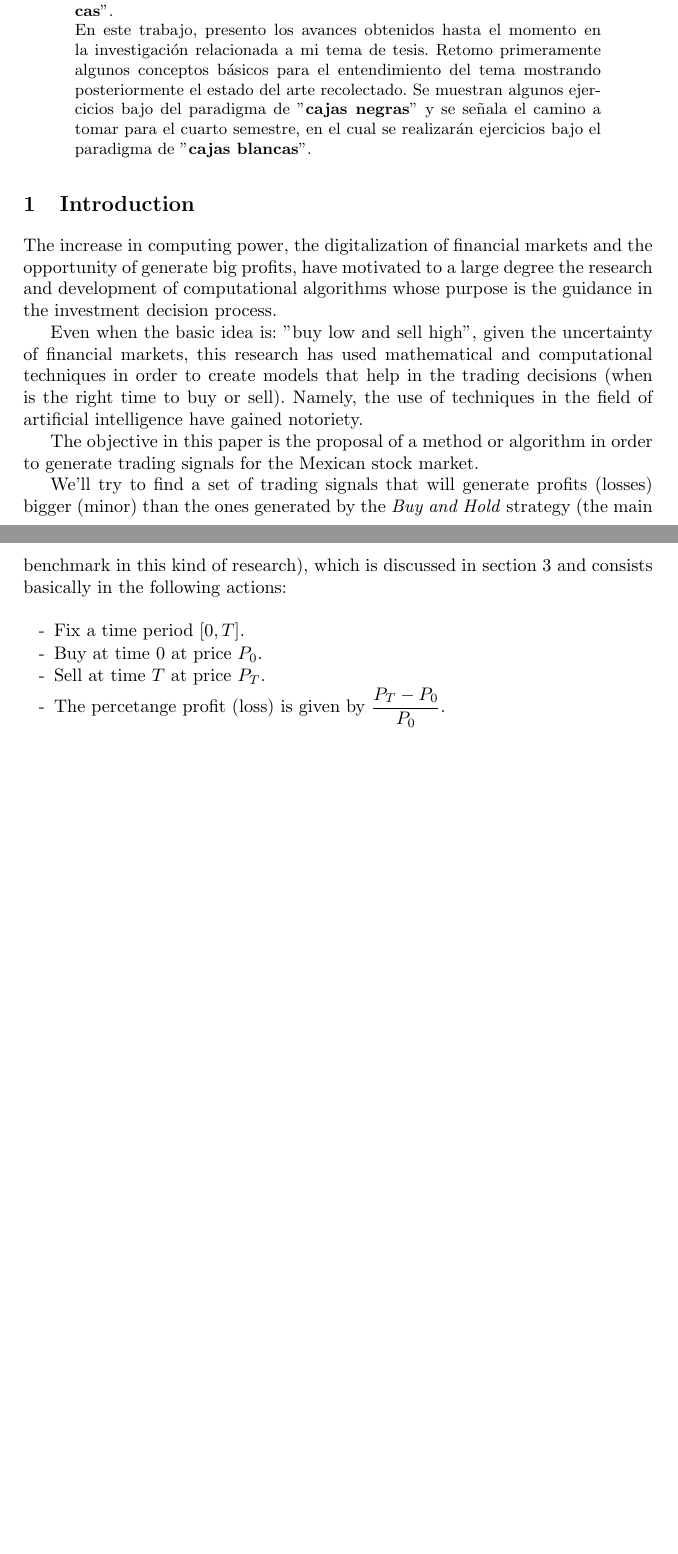
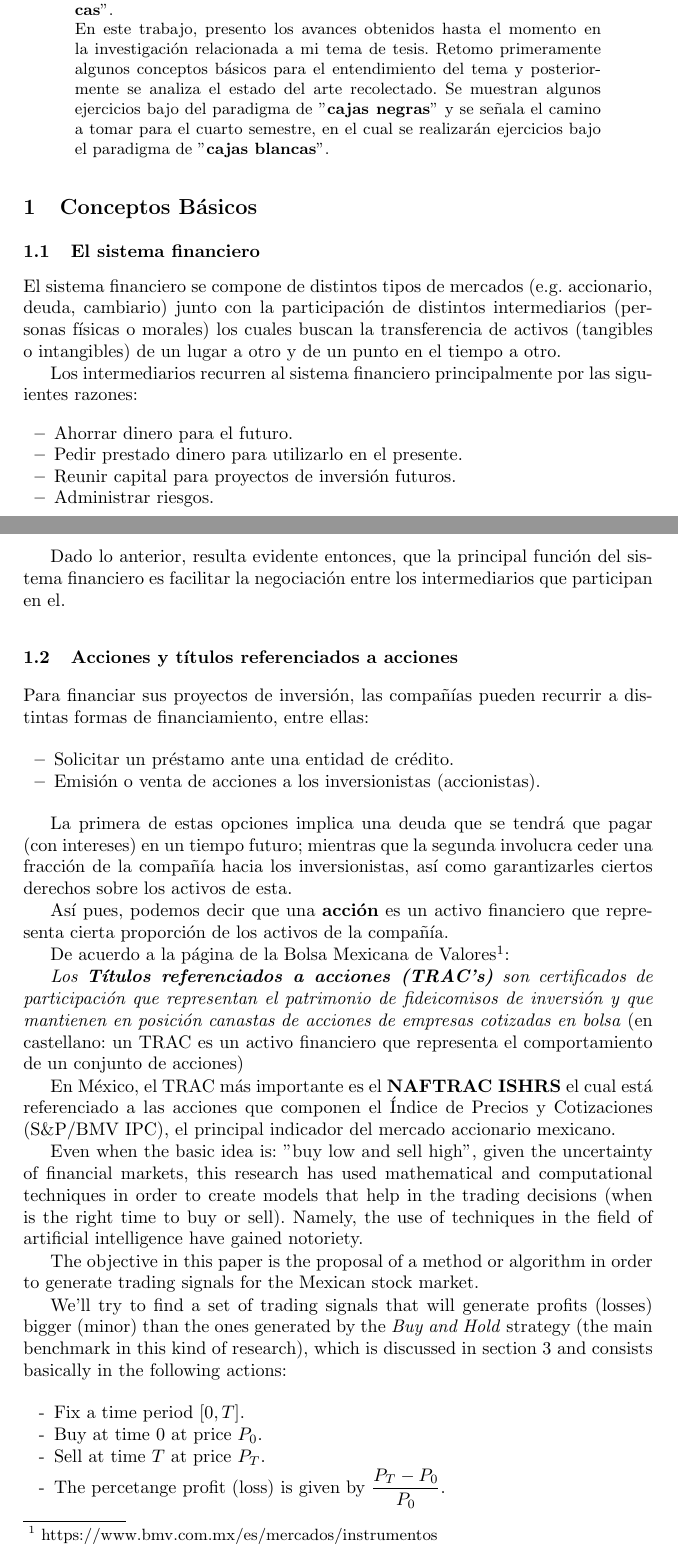
Before and after one commit to davidrmh/CIC-B18, a LaTeX thesis (avances_tesis/reporte_avances_3semestre.tex): two parts of pages 1 and 2 of 9 before the commit and two parts of pages 1 and 2 of 10 after it, joined at a grey line, cut so that both start at the same text, the shorter picture padded with empty space. Compiled offline with pdfLaTeX; the source files are stored in an older character set and shown here as Unicode.

Commit message:
Agrega la sección de sistema financiero y acciones

```diff
--- a/avances_tesis/reporte_avances_3semestre.tex
+++ b/avances_tesis/reporte_avances_3semestre.tex
@@ -29,16 +29,45 @@ Con la digitalización de los mercados financieros, en particular, los mercados
 
 Concretamente, técnicas relacionadas al aprendizaje automático han ganado notoriedad en los últimos años. Dentro de estas técnicas, aquellas que pertenecen a la categoría de "\textbf{cajas negras}" (e.g. máquinas de soporte vectorial, redes neuronales) son las que han tenido una mayor difusión, teniendo menor presencia las llamadas técnicas simbólicas "\textbf{cajas blancas}".
 
-En este trabajo, presento los avances obtenidos hasta el momento en la investigación relacionada a mi tema de tesis. Retomo primeramente algunos conceptos básicos para el entendimiento del tema mostrando posteriormente el estado del arte recolectado. Se muestran algunos ejercicios bajo del paradigma de "\textbf{cajas negras}" y se señala el camino a tomar para el cuarto semestre, en el cual se realizarán ejercicios bajo el paradigma de "\textbf{cajas blancas}".
-
-
+En este trabajo, presento los avances obtenidos hasta el momento en la investigación relacionada a mi tema de tesis. Retomo primeramente algunos conceptos básicos para el entendimiento del tema y posteriormente se analiza el estado del arte recolectado. Se muestran algunos ejercicios bajo del paradigma de "\textbf{cajas negras}" y se señala el camino a tomar para el cuarto semestre, en el cual se realizarán ejercicios bajo el paradigma de "\textbf{cajas blancas}".
 
 \end{abstract}
 
 
-\section{Introduction}
+\section{Conceptos Básicos}
 
-The increase in computing power, the digitalization of financial markets and the opportunity of generate big profits, have motivated to a large degree the research and development of computational algorithms whose purpose is the guidance in the investment decision process.
+\subsection{El sistema financiero}
+
+El sistema financiero se compone de distintos tipos de mercados (e.g. accionario, deuda, cambiario) junto con la participación de distintos intermediarios (personas físicas o morales) los cuales buscan la transferencia de activos (tangibles o intangibles) de un lugar a otro y de un punto en el tiempo a otro.
+
+Los intermediarios recurren al sistema financiero principalmente por las siguientes razones:
+
+\begin{itemize}
+	\item Ahorrar dinero para el futuro.
+	\item Pedir prestado dinero para utilizarlo en el presente.
+	\item Reunir capital para proyectos de inversión futuros.
+	\item Administrar riesgos.
+\end{itemize}
+
+Dado lo anterior, resulta evidente entonces, que la principal función del sistema financiero es facilitar la negociación entre los intermediarios que participan en el.
+
+\subsection{Acciones y títulos referenciados a acciones}
+Para financiar sus proyectos de inversión, las compañías pueden recurrir a distintas formas de financiamiento, entre ellas:
+
+\begin{itemize}
+	\item Solicitar un préstamo ante una entidad de crédito.
+	\item Emisión o venta de acciones a los inversionistas (accionistas).
+\end{itemize}
+
+La primera de estas opciones implica una deuda que se tendrá que pagar (con intereses) en un tiempo futuro; mientras que la segunda involucra ceder una fracción de la compañía hacia los inversionistas, así como garantizarles ciertos derechos sobre los activos de esta.
+
+Así pues, podemos decir que una \textbf{acción} es un activo financiero que representa cierta proporción de los activos de la compañía.
+
+De acuerdo a la página de la Bolsa Mexicana de Valores\footnote{https://www.bmv.com.mx/es/mercados/instrumentos}:
+
+\textit{Los \textbf{Títulos referenciados a acciones (TRAC's)} son certificados de participación que representan el patrimonio de fideicomisos de inversión y que mantienen en posición canastas de acciones de empresas cotizadas en bolsa} (en castellano: un TRAC es un activo financiero que representa el comportamiento de un conjunto de acciones)
+
+En México, el TRAC más importante es el \textbf{NAFTRAC ISHRS} el cual está referenciado a las acciones que componen el Índice de Precios y Cotizaciones (S\&P/BMV IPC), el principal indicador del mercado accionario mexicano.
 
 Even when the basic idea is: "buy low and sell high", given the uncertainty of financial markets, this research has used mathematical and computational techniques in order to create models that help in the trading decisions (when is the right time to buy or sell). Namely, the use of techniques in the field of artificial intelligence have gained notoriety.
 
```
Also changed, not shown: avances_tesis/reporte_avances_3semestre.tex (2 more changed lines).
